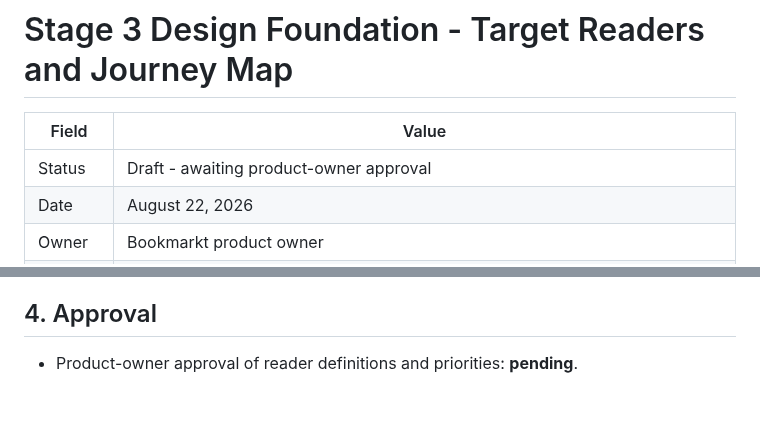
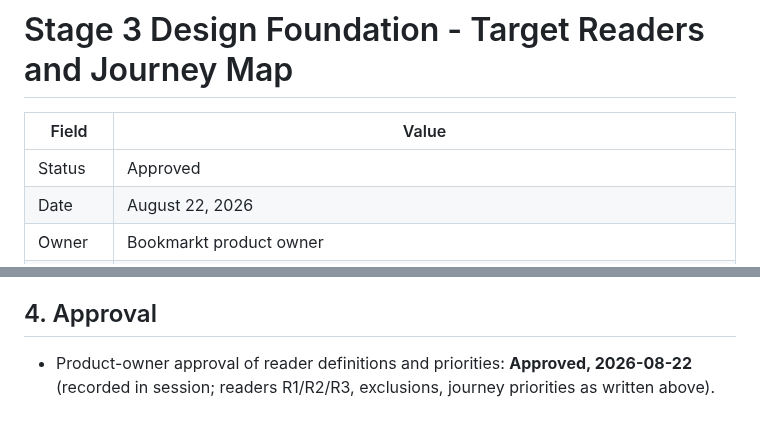
Before and after one commit to aizquier97-hub/Project-Bookmarkt, a Markdown page: docs/STAGE_3_DESIGN_FOUNDATION.md, 2 parts joined by grey strips. Rendered like a GitHub page.

Commit message:
Record owner approval of Stage 3 design foundation
Co-authored-by: Copilot App <223556219+Copilot@users.noreply.github.com>

```diff
--- a/docs/STAGE_3_DESIGN_FOUNDATION.md
+++ b/docs/STAGE_3_DESIGN_FOUNDATION.md
@@ -2,7 +2,7 @@
 
 | Field | Value |
 | --- | --- |
-| Status | Draft - awaiting product-owner approval |
+| Status | Approved |
 | Date | August 22, 2026 |
 | Owner | Bookmarkt product owner |
 | Sources | PRODUCT_ROADMAP.md §1-4, §12 (incl. D-021 problem-statement expansion); Stage 2 acceptance baseline; current app screens |
@@ -219,4 +219,6 @@ Stage 3 design effort, in order:
 
 ## 4. Approval
 
-- Product-owner approval of reader definitions and priorities: **pending**.
+- Product-owner approval of reader definitions and priorities: **Approved,
+  2026-08-22** (recorded in session; readers R1/R2/R3, exclusions, journey
+  priorities as written above).
```
